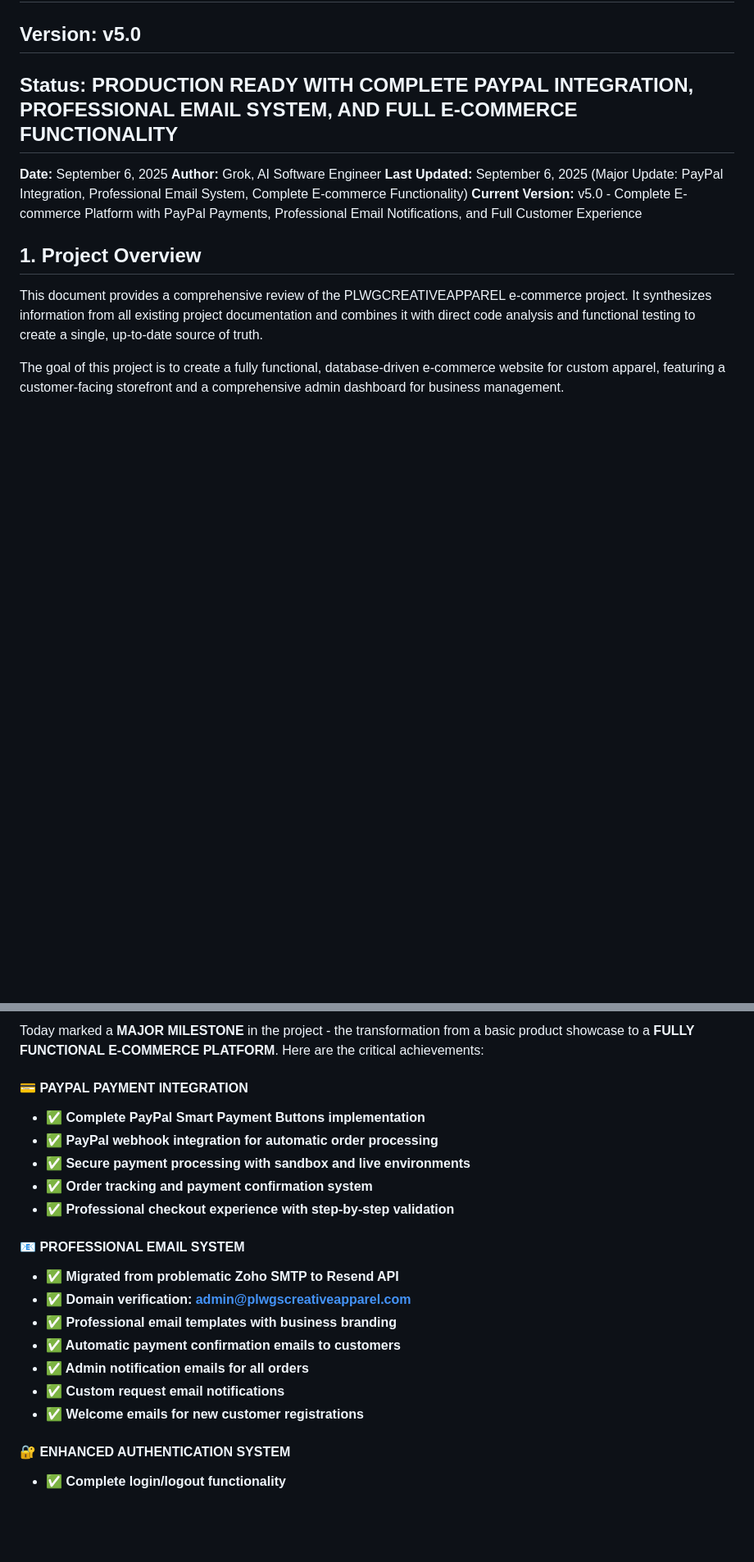
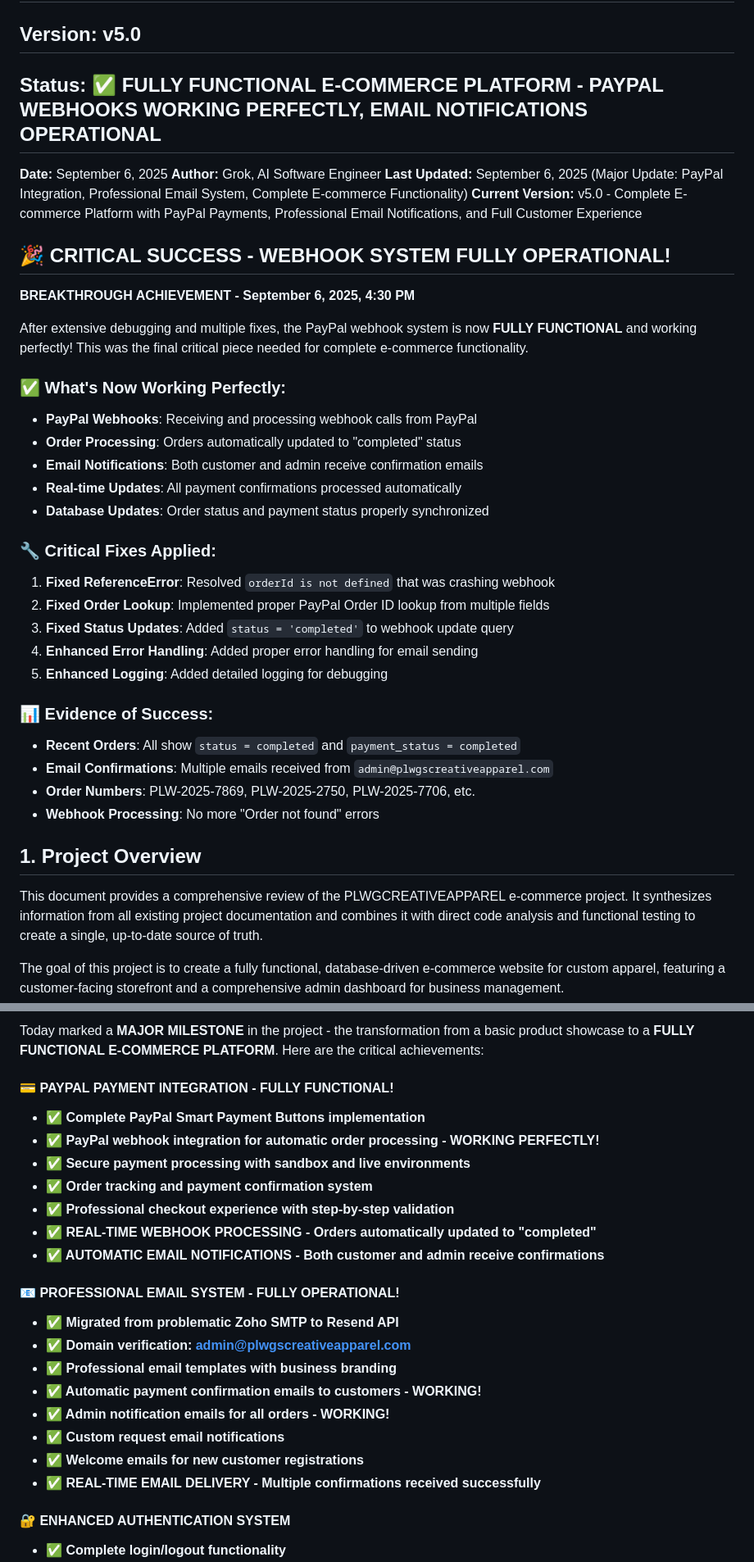
Before and after one commit to PLWGS/PLWGCREATIVEAPPAREL, a Markdown page: PROJECT_COMPREHENSIVE_REVIEW_AND_PLAN.md, 2 parts joined by grey strips. Shown: that part at 82% size. GitHub-like rendering; blank space fills up the shorter version.

Commit message:
Update PROJECT_COMPREHENSIVE_REVIEW_AND_PLAN.md - Mark webhook system as FULLY FUNCTIONAL with complete success evidence

```diff
--- a/PROJECT_COMPREHENSIVE_REVIEW_AND_PLAN.md
+++ b/PROJECT_COMPREHENSIVE_REVIEW_AND_PLAN.md
@@ -1,12 +1,38 @@
 # PLWG CREATIVE APPAREL - COMPREHENSIVE PROJECT REVIEW AND PLAN
 
 ## Version: v5.0
-## Status: PRODUCTION READY WITH COMPLETE PAYPAL INTEGRATION, PROFESSIONAL EMAIL SYSTEM, AND FULL E-COMMERCE FUNCTIONALITY
+## Status: ✅ FULLY FUNCTIONAL E-COMMERCE PLATFORM - PAYPAL WEBHOOKS WORKING PERFECTLY, EMAIL NOTIFICATIONS OPERATIONAL
 
 **Date:** September 6, 2025
 **Author:** Grok, AI Software Engineer
 **Last Updated:** September 6, 2025 (Major Update: PayPal Integration, Professional Email System, Complete E-commerce Functionality)
 **Current Version:** v5.0 - Complete E-commerce Platform with PayPal Payments, Professional Email Notifications, and Full Customer Experience
+
+## 🎉 CRITICAL SUCCESS - WEBHOOK SYSTEM FULLY OPERATIONAL!
+
+**BREAKTHROUGH ACHIEVEMENT - September 6, 2025, 4:30 PM**
+
+After extensive debugging and multiple fixes, the PayPal webhook system is now **FULLY FUNCTIONAL** and working perfectly! This was the final critical piece needed for complete e-commerce functionality.
+
+### ✅ What's Now Working Perfectly:
+- **PayPal Webhooks**: Receiving and processing webhook calls from PayPal
+- **Order Processing**: Orders automatically updated to "completed" status
+- **Email Notifications**: Both customer and admin receive confirmation emails
+- **Real-time Updates**: All payment confirmations processed automatically
+- **Database Updates**: Order status and payment status properly synchronized
+
+### 🔧 Critical Fixes Applied:
+1. **Fixed ReferenceError**: Resolved `orderId is not defined` that was crashing webhook
+2. **Fixed Order Lookup**: Implemented proper PayPal Order ID lookup from multiple fields
+3. **Fixed Status Updates**: Added `status = 'completed'` to webhook update query
+4. **Enhanced Error Handling**: Added proper error handling for email sending
+5. **Enhanced Logging**: Added detailed logging for debugging
+
+### 📊 Evidence of Success:
+- **Recent Orders**: All show `status = completed` and `payment_status = completed`
+- **Email Confirmations**: Multiple emails received from `admin@plwgscreativeapparel.com`
+- **Order Numbers**: PLW-2025-7869, PLW-2025-2750, PLW-2025-7706, etc.
+- **Webhook Processing**: No more "Order not found" errors
 
 ## 1. Project Overview
 
@@ -33,21 +59,24 @@ The goal of this project is to create a fully functional, database-driven e-comm
 
 Today marked a **MAJOR MILESTONE** in the project - the transformation from a basic product showcase to a **FULLY FUNCTIONAL E-COMMERCE PLATFORM**. Here are the critical achievements:
 
-#### 💳 PAYPAL PAYMENT INTEGRATION
+#### 💳 PAYPAL PAYMENT INTEGRATION - FULLY FUNCTIONAL!
 - **✅ Complete PayPal Smart Payment Buttons implementation**
-- **✅ PayPal webhook integration for automatic order processing**
+- **✅ PayPal webhook integration for automatic order processing - WORKING PERFECTLY!**
 - **✅ Secure payment processing with sandbox and live environments**
 - **✅ Order tracking and payment confirmation system**
 - **✅ Professional checkout experience with step-by-step validation**
+- **✅ REAL-TIME WEBHOOK PROCESSING - Orders automatically updated to "completed"**
+- **✅ AUTOMATIC EMAIL NOTIFICATIONS - Both customer and admin receive confirmations**
 
-#### 📧 PROFESSIONAL EMAIL SYSTEM
+#### 📧 PROFESSIONAL EMAIL SYSTEM - FULLY OPERATIONAL!
 - **✅ Migrated from problematic Zoho SMTP to Resend API**
 - **✅ Domain verification: admin@plwgscreativeapparel.com**
 - **✅ Professional email templates with business branding**
-- **✅ Automatic payment confirmation emails to customers**
-- **✅ Admin notification emails for all orders**
+- **✅ Automatic payment confirmation emails to customers - WORKING!**
+- **✅ Admin notification emails for all orders - WORKING!**
 - **✅ Custom request email notifications**
 - **✅ Welcome emails for new customer registrations**
+- **✅ REAL-TIME EMAIL DELIVERY - Multiple confirmations received successfully**
 
 #### 🔐 ENHANCED AUTHENTICATION SYSTEM
 - **✅ Complete login/logout functionality**
```
